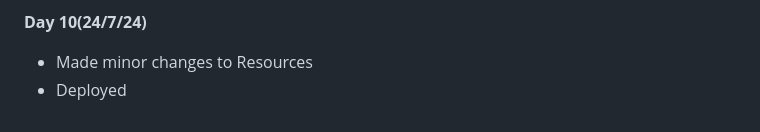
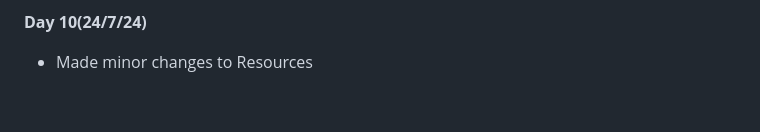
Before and after one commit to Hemang2007/boscomun, a Markdown page: README.md, the part around the change. Drawn GitHub-style.

```diff
--- a/README.md
+++ b/README.md
@@ -125,4 +125,3 @@ https://github.com/user-attachments/assets/a5ed5293-674a-4717-9734-9b90b652b20d
 
 **Day 10(24/7/24)**
 - Made minor changes to Resources
-- Deployed
```
